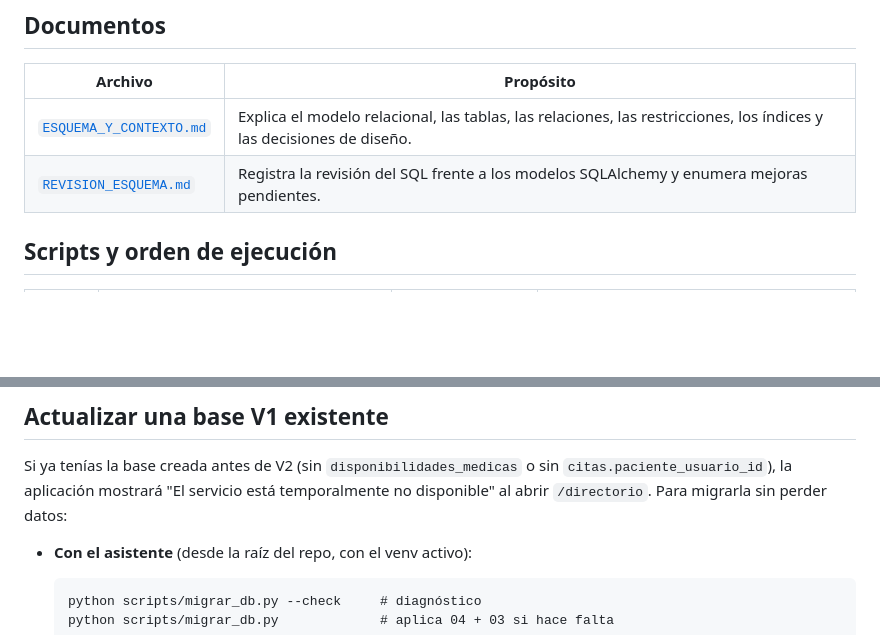
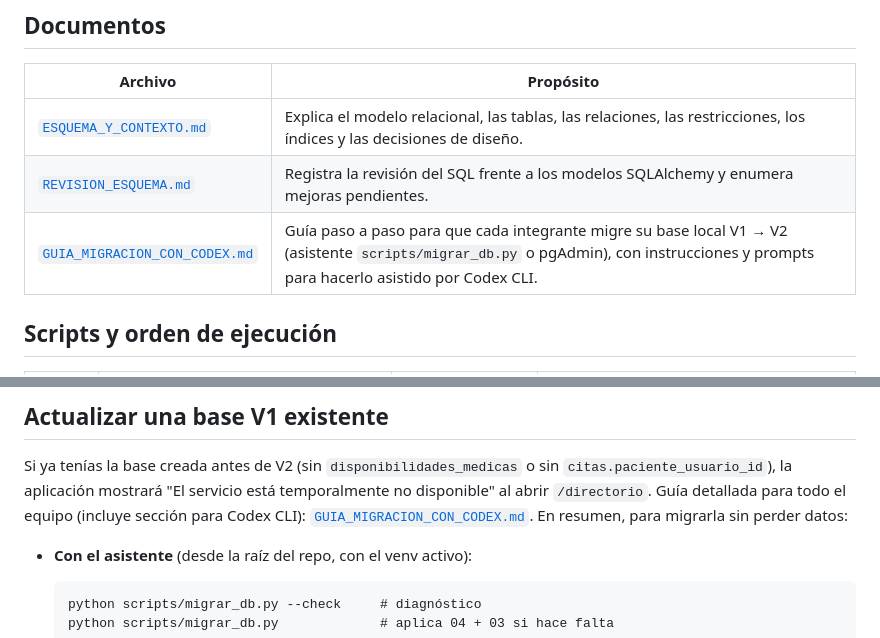
Before and after one commit to Jusfravs/Proyecto_Sistema_Medico, a Markdown page: database/README.md, 2 parts joined by grey strips. GitHub-like rendering; blank space fills up the shorter version.

```diff
--- a/database/README.md
+++ b/database/README.md
@@ -9,6 +9,7 @@ la documentación de la base PostgreSQL usada por la aplicación Flask.
 | --- | --- |
 | [`ESQUEMA_Y_CONTEXTO.md`](ESQUEMA_Y_CONTEXTO.md) | Explica el modelo relacional, las tablas, las relaciones, las restricciones, los índices y las decisiones de diseño. |
 | [`REVISION_ESQUEMA.md`](REVISION_ESQUEMA.md) | Registra la revisión del SQL frente a los modelos SQLAlchemy y enumera mejoras pendientes. |
+| [`GUIA_MIGRACION_CON_CODEX.md`](GUIA_MIGRACION_CON_CODEX.md) | Guía paso a paso para que cada integrante migre su base local V1 → V2 (asistente `scripts/migrar_db.py` o pgAdmin), con instrucciones y prompts para hacerlo asistido por Codex CLI. |
 
 ## Scripts y orden de ejecución
 
@@ -24,8 +25,10 @@ la documentación de la base PostgreSQL usada por la aplicación Flask.
 
 Si ya tenías la base creada antes de V2 (sin `disponibilidades_medicas` o sin
 `citas.paciente_usuario_id`), la aplicación mostrará "El servicio está
-temporalmente no disponible" al abrir `/directorio`. Para migrarla sin perder
-datos:
+temporalmente no disponible" al abrir `/directorio`. Guía detallada para todo el
+equipo (incluye sección para Codex CLI):
+[`GUIA_MIGRACION_CON_CODEX.md`](GUIA_MIGRACION_CON_CODEX.md). En resumen, para
+migrarla sin perder datos:
 
 - **Con el asistente** (desde la raíz del repo, con el venv activo):
 
```
Also changed, not shown: database/GUIA_MIGRACION_CON_CODEX.md (added, +379 -0 lines).
